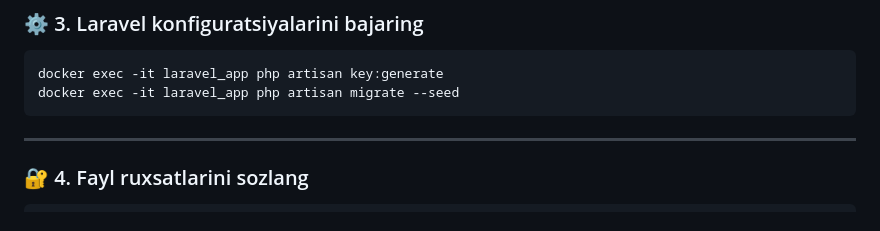
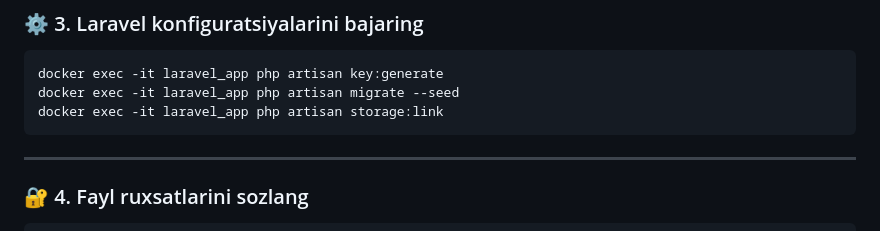
Before and after one commit to firdavs244/flap, a Markdown page: README.md, the part around the change. Rendered like a GitHub page.

````diff
--- a/README.md
+++ b/README.md
@@ -19,6 +19,7 @@ docker exec -it laravel_app composer install
 ```bash
 docker exec -it laravel_app php artisan key:generate
 docker exec -it laravel_app php artisan migrate --seed
+docker exec -it laravel_app php artisan storage:link
 ```
 
 ---
````
